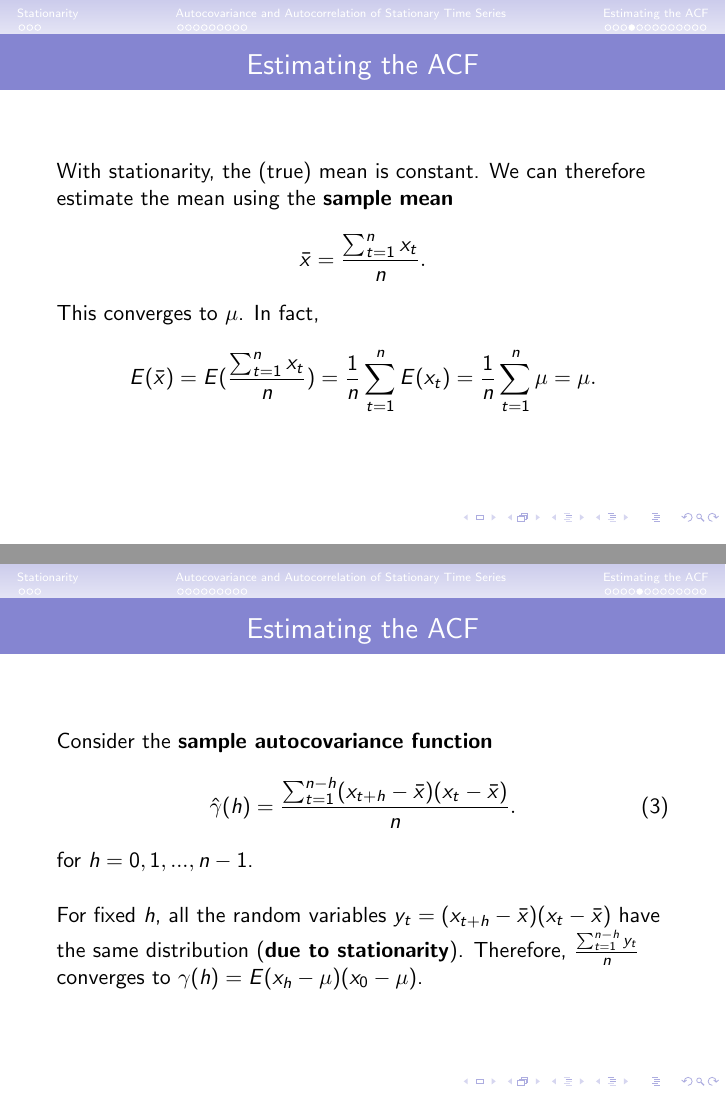
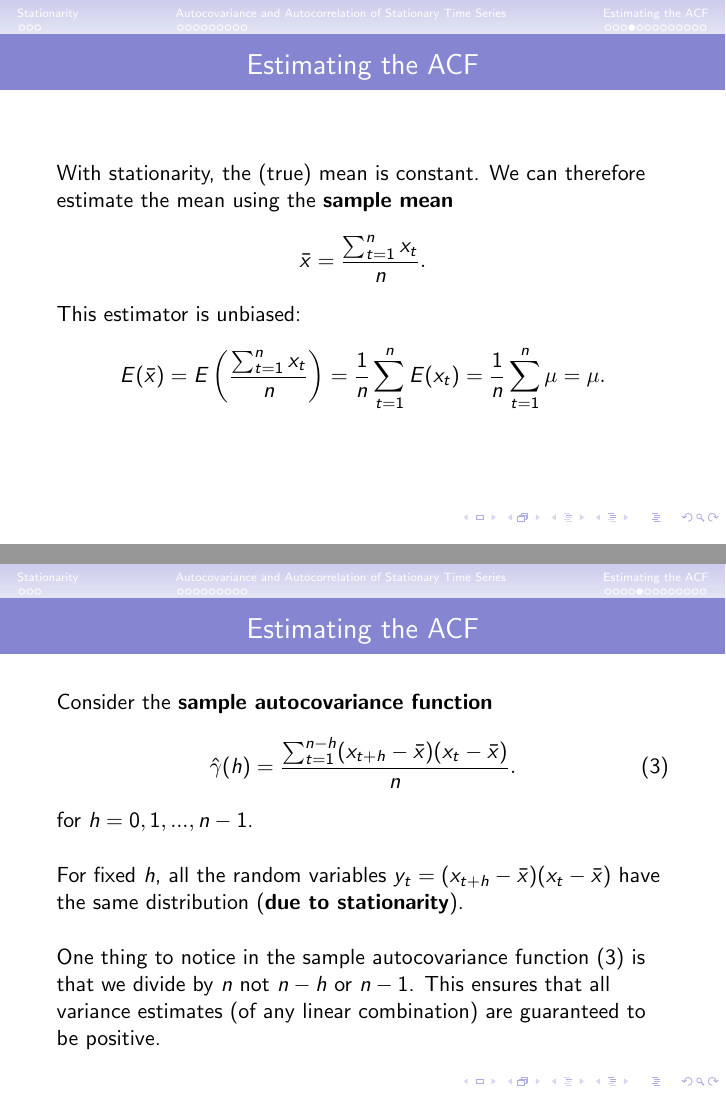
Before and after one commit to tbrown122387/stat_5170_slides, LaTeX slides (unit3/unit3.tex): pages 21 and 22 of 30, joined at a grey line. The pictures show the PDF file unit3/unit3.pdf that the author committed with the source.

Commit message:
small tweaks

```diff
--- a/unit3/unit3.tex
+++ b/unit3/unit3.tex
@@ -226,9 +226,9 @@ With stationarity, the (true) mean is constant.  We can therefore estimate the m
 $$
 \bar{x}=\frac{\sum_{t=1}^n x_t}{n}.
 $$
-This converges to $\mu$. In fact,
+This estimator is unbiased:
 $$
-E(\bar{x}) = E (\frac{\sum^n_{t=1}x_t}{n}) = \frac{1}{n} \sum^n_{t=1} E(x_t)  =\frac{1}{n} \sum^n_{t=1} \mu =\mu.
+E(\bar{x}) = E \left(\frac{\sum^n_{t=1}x_t}{n} \right) = \frac{1}{n} \sum^n_{t=1} E(x_t)  =\frac{1}{n} \sum^n_{t=1} \mu =\mu.
 $$
 \end{frame}
 
@@ -241,4 +241,7 @@ Consider the \textbf{sample autocovariance function}
 \end{equation}
 for $h=0,1,...,n-1$.  \\
 \vspace{5mm}
-For fixed $h$, all the random variables $y_t=(x_{t+h}-\bar{x})(x_{t}-\bar{x})$ have the same distribution (\textbf{due to stationarity}).  Therefore, $\frac{\sum_{t=1}^{n-h} y_t}{n}$ converges to $\gamma(h)=E(x_{h}-\mu)(x_{0}-\mu)$.
+For fixed $h$, all the random variables $y_t=(x_{t+h}-\bar{x})(x_{t}-\bar{x})$ have the same distribution (\textbf{due to stationarity}).
+\newline
+
+One thing to notice in the sample autocovariance function (\ref{eq:samp1}) is that we divide by $n$ not $n-h$ or $n-1$. This ensures that all variance estimates (of any linear combination) are guaranteed to be positive.
```
Also changed, not shown: unit3/unit3.pdf, unit3/unit3.tex (10 more changed lines), 2 other files.
